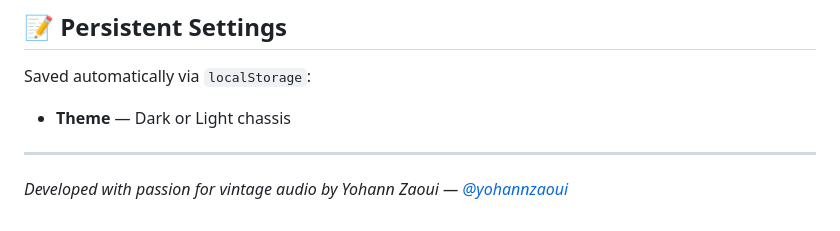
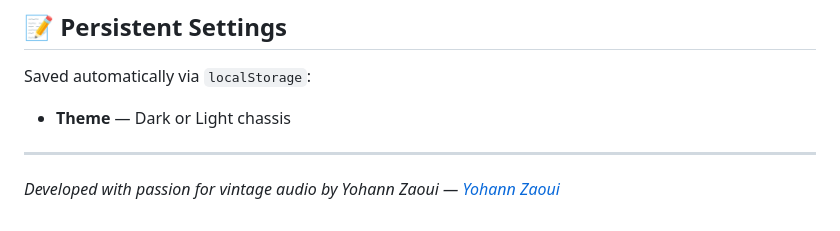
Before and after one commit to HDSoundSystem/Technics-Hi-Res-Audio-Player-Mini, a Markdown page: README.md, the part around one of its changes. Rendered like a GitHub page.

Commit message:
Update image and author link in README.md

```diff
--- a/README.md
+++ b/README.md
@@ -149,4 +149,4 @@ Saved automatically via `localStorage`:
 
 ---
 
-*Developed with passion for vintage audio by Yohann Zaoui — [@yohannzaoui](https://github.com/yohannzaoui)*
+*Developed with passion for vintage audio by Yohann Zaoui — [Yohann Zaoui](https://github.com/HDSoundSystem)*
```
Also changed, not shown: other parts of README.md (+1 -1 lines).
